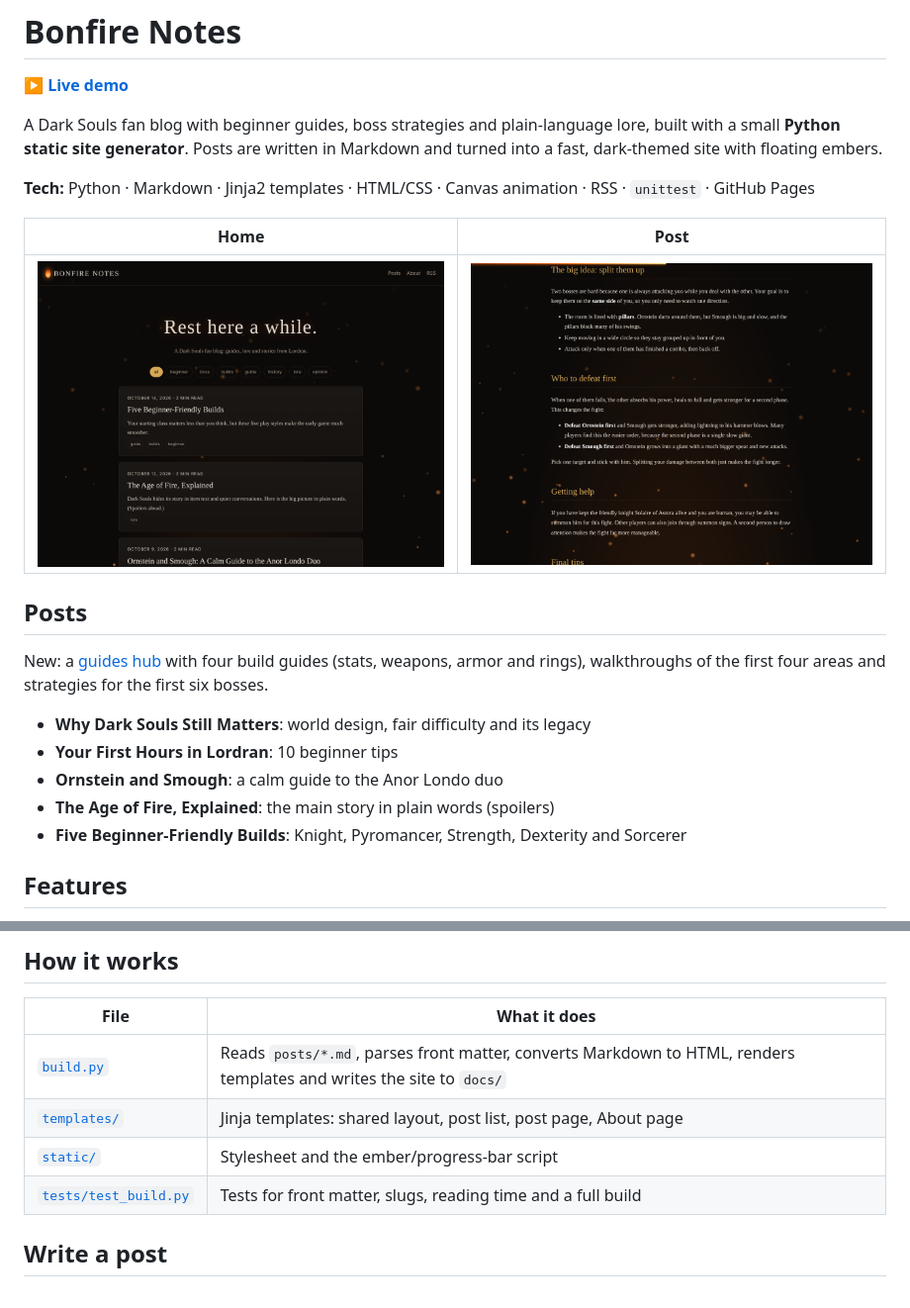
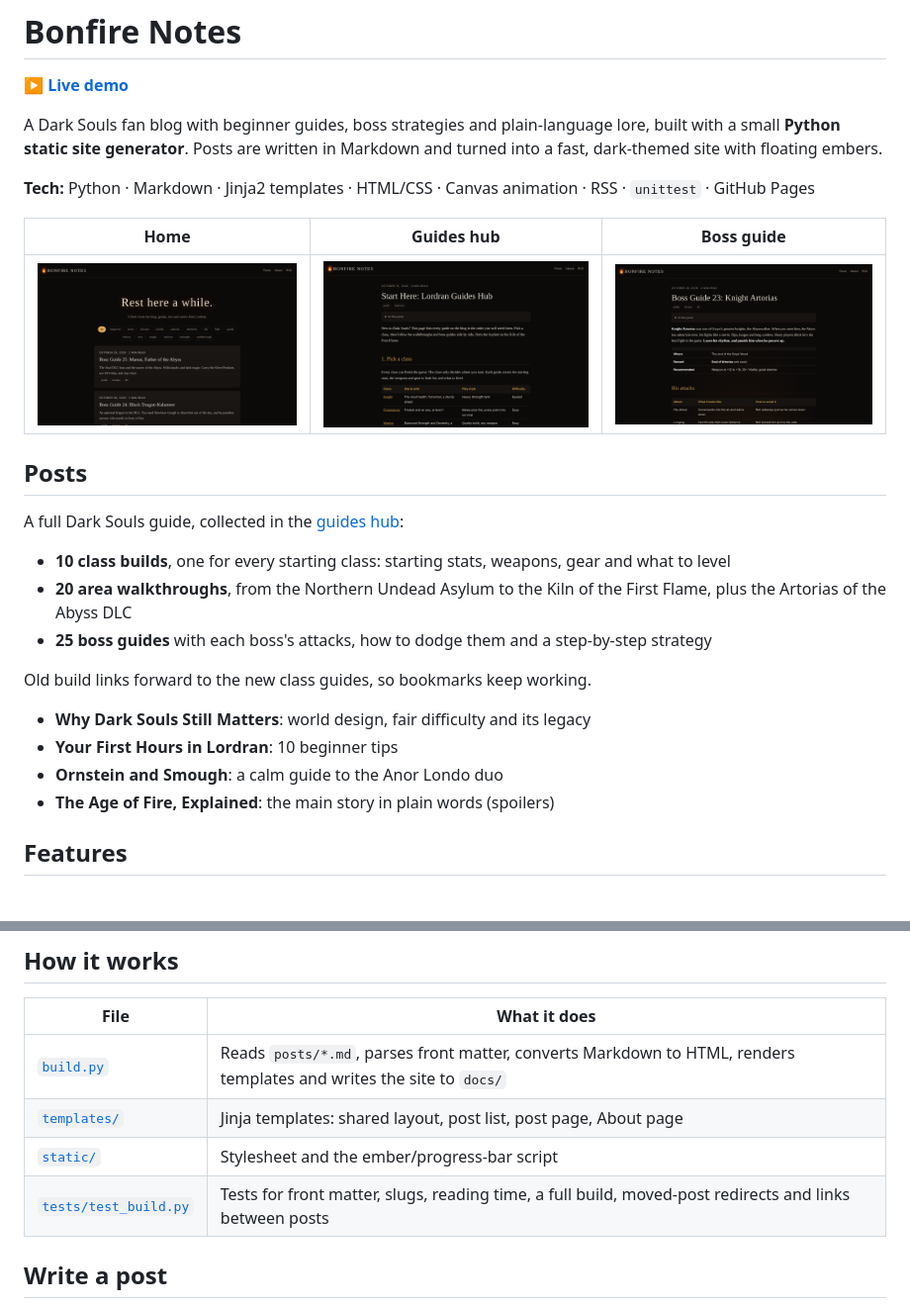
Before and after one commit to TheoYanvno/bonfire-notes, a Markdown page: README.md, 2 parts joined by grey strips. Shown: that part at 99% size. Drawn GitHub-style; pictures changed too: screenshots/home.png, screenshots/hub.png (added), screenshots/post.png.

Commit message:
Finish the guides hub: every class, area and boss in route order
The hub now lists all ten class builds, the full route from the Asylum to
Gwyn, and the DLC. README and screenshots updated.

```diff
--- a/README.md
+++ b/README.md
@@ -6,20 +6,25 @@ A Dark Souls fan blog with beginner guides, boss strategies and plain-language l
 
 **Tech:** Python · Markdown · Jinja2 templates · HTML/CSS · Canvas animation · RSS · `unittest` · GitHub Pages
 
-| Home | Post |
-|---|---|
-| ![Home page](screenshots/home.png) | ![A post](screenshots/post.png) |
+| Home | Guides hub | Boss guide |
+|---|---|---|
+| ![Home page](screenshots/home.png) | ![Guides hub](screenshots/hub.png) | ![A boss guide](screenshots/post.png) |
 
 ## Posts
 
-New: a [guides hub](https://theoyanvno.github.io/bonfire-notes/posts/lordran-guide-hub.html) with four build guides (stats, weapons, armor and rings), walkthroughs of the first four areas and strategies for the first six bosses.
+A full Dark Souls guide, collected in the [guides hub](https://theoyanvno.github.io/bonfire-notes/posts/lordran-guide-hub.html):
+
+- **10 class builds**, one for every starting class: starting stats, weapons, gear and what to level
+- **20 area walkthroughs**, from the Northern Undead Asylum to the Kiln of the First Flame, plus the Artorias of the Abyss DLC
+- **25 boss guides** with each boss's attacks, how to dodge them and a step-by-step strategy
+
+Old build links forward to the new class guides, so bookmarks keep working.
 
 
 - **Why Dark Souls Still Matters**: world design, fair difficulty and its legacy
 - **Your First Hours in Lordran**: 10 beginner tips
 - **Ornstein and Smough**: a calm guide to the Anor Londo duo
 - **The Age of Fire, Explained**: the main story in plain words (spoilers)
-- **Five Beginner-Friendly Builds**: Knight, Pyromancer, Strength, Dexterity and Sorcerer
 
 ## Features
 
@@ -36,7 +41,7 @@ New: a [guides hub](https://theoyanvno.github.io/bonfire-notes/posts/lordran-gui
 | [`build.py`](build.py) | Reads `posts/*.md`, parses front matter, converts Markdown to HTML, renders templates and writes the site to `docs/` |
 | [`templates/`](templates) | Jinja templates: shared layout, post list, post page, About page |
 | [`static/`](static) | Stylesheet and the ember/progress-bar script |
-| [`tests/test_build.py`](tests/test_build.py) | Tests for front matter, slugs, reading time and a full build |
+| [`tests/test_build.py`](tests/test_build.py) | Tests for front matter, slugs, reading time, a full build, moved-post redirects and links between posts |
 
 ## Write a post
 
```
Also changed, not shown: posts/2026-10-15-lordran-guide-hub.md (+1 -1 lines), 5 other files.
